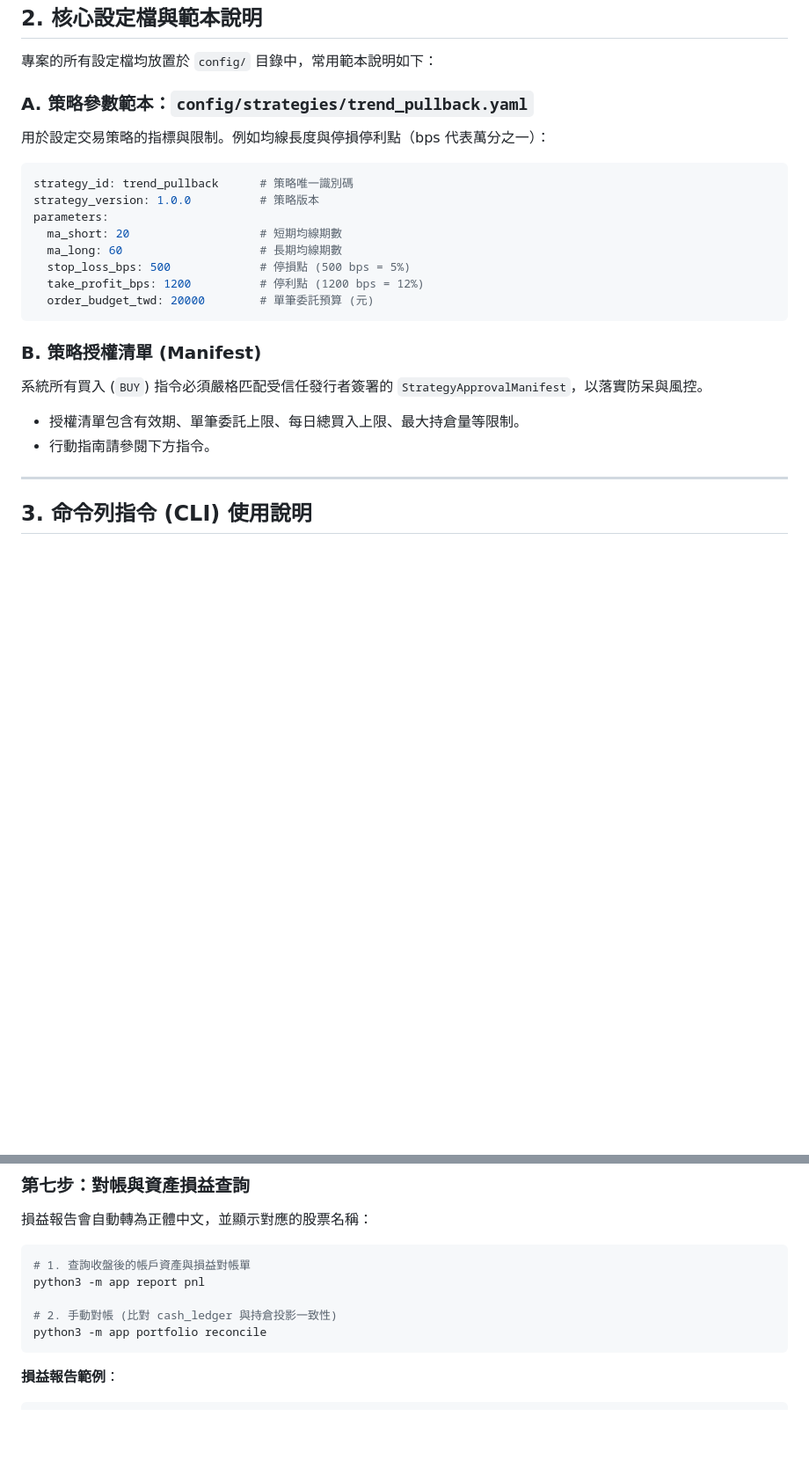
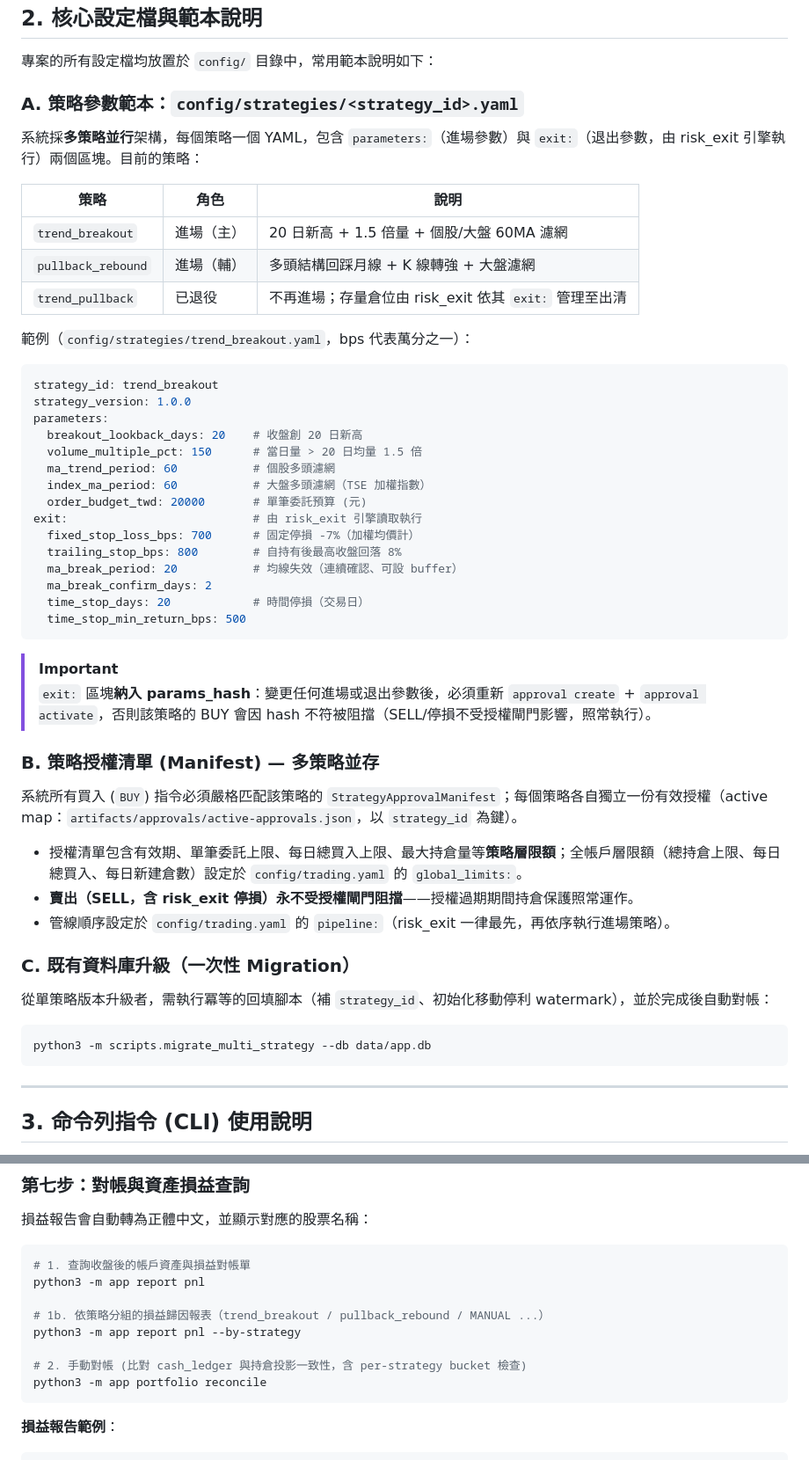
Before and after one commit to ChenHom/tw-swing-trading-mvp, a Markdown page: README.md, 2 parts joined by grey strips. Shown at 88% size. Drawn GitHub-style; blank space fills up the shorter version.

````diff
--- a/README.md
+++ b/README.md
@@ -30,23 +30,48 @@ DATABASE_URL=data/app.db
 
 專案的所有設定檔均放置於 `config/` 目錄中，常用範本說明如下：
 
-### A. 策略參數範本：`config/strategies/trend_pullback.yaml`
-用於設定交易策略的指標與限制。例如均線長度與停損停利點（bps 代表萬分之一）：
+### A. 策略參數範本：`config/strategies/<strategy_id>.yaml`
+系統採**多策略並行**架構，每個策略一個 YAML，包含 `parameters:`（進場參數）與 `exit:`（退出參數，由 risk_exit 引擎執行）兩個區塊。目前的策略：
+
+| 策略 | 角色 | 說明 |
+|---|---|---|
+| `trend_breakout` | 進場（主） | 20 日新高 + 1.5 倍量 + 個股/大盤 60MA 濾網 |
+| `pullback_rebound` | 進場（輔） | 多頭結構回踩月線 + K 線轉強 + 大盤濾網 |
+| `trend_pullback` | 已退役 | 不再進場；存量倉位由 risk_exit 依其 `exit:` 管理至出清 |
+
+範例（`config/strategies/trend_breakout.yaml`，bps 代表萬分之一）：
 ```yaml
-strategy_id: trend_pullback      # 策略唯一識別碼
-strategy_version: 1.0.0          # 策略版本
+strategy_id: trend_breakout
+strategy_version: 1.0.0
 parameters:
-  ma_short: 20                   # 短期均線期數
-  ma_long: 60                    # 長期均線期數
-  stop_loss_bps: 500             # 停損點 (500 bps = 5%)
-  take_profit_bps: 1200          # 停利點 (1200 bps = 12%)
-  order_budget_twd: 20000        # 單筆委託預算 (元)
+  breakout_lookback_days: 20    # 收盤創 20 日新高
+  volume_multiple_pct: 150      # 當日量 > 20 日均量 1.5 倍
+  ma_trend_period: 60           # 個股多頭濾網
+  index_ma_period: 60           # 大盤多頭濾網（TSE 加權指數）
+  order_budget_twd: 20000       # 單筆委託預算 (元)
+exit:                           # 由 risk_exit 引擎讀取執行
+  fixed_stop_loss_bps: 700      # 固定停損 -7%（加權均價計）
+  trailing_stop_bps: 800        # 自持有後最高收盤回落 8%
+  ma_break_period: 20           # 均線失效（連續確認、可設 buffer）
+  ma_break_confirm_days: 2
+  time_stop_days: 20            # 時間停損（交易日）
+  time_stop_min_return_bps: 500
 ```
 
-### B. 策略授權清單 (Manifest)
-系統所有買入 (`BUY`) 指令必須嚴格匹配受信任發行者簽署的 `StrategyApprovalManifest`，以落實防呆與風控。
-* 授權清單包含有效期、單筆委託上限、每日總買入上限、最大持倉量等限制。
-* 行動指南請參閱下方指令。
+> [!IMPORTANT]
+> `exit:` 區塊**納入 params_hash**：變更任何進場或退出參數後，必須重新 `approval create` + `approval activate`，否則該策略的 BUY 會因 hash 不符被阻擋（SELL/停損不受授權閘門影響，照常執行）。
+
+### B. 策略授權清單 (Manifest) — 多策略並存
+系統所有買入 (`BUY`) 指令必須嚴格匹配該策略的 `StrategyApprovalManifest`；每個策略各自獨立一份有效授權（active map：`artifacts/approvals/active-approvals.json`，以 `strategy_id` 為鍵）。
+* 授權清單包含有效期、單筆委託上限、每日總買入上限、最大持倉量等**策略層限額**；全帳戶層限額（總持倉上限、每日總買入、每日新建倉數）設定於 `config/trading.yaml` 的 `global_limits:`。
+* **賣出（SELL，含 risk_exit 停損）永不受授權閘門阻擋**——授權過期期間持倉保護照常運作。
+* 管線順序設定於 `config/trading.yaml` 的 `pipeline:`（risk_exit 一律最先，再依序執行進場策略）。
+
+### C. 既有資料庫升級（一次性 Migration）
+從單策略版本升級者，需執行冪等的回填腳本（補 `strategy_id`、初始化移動停利 watermark），並於完成後自動對帳：
+```bash
+python3 -m scripts.migrate_multi_strategy --db data/app.db
+```
 
 ---
 
@@ -185,7 +224,10 @@ python3 -m app simulation run-daily --date 2026-06-10
 # 1. 查詢收盤後的帳戶資產與損益對帳單
 python3 -m app report pnl
 
-# 2. 手動對帳 (比對 cash_ledger 與持倉投影一致性)
+# 1b. 依策略分組的損益歸因報表（trend_breakout / pullback_rebound / MANUAL ...）
+python3 -m app report pnl --by-strategy
+
+# 2. 手動對帳 (比對 cash_ledger 與持倉投影一致性，含 per-strategy bucket 檢查)
 python3 -m app portfolio reconcile
 ```
 **損益報告範例**：
````
Also changed, not shown: other parts of README.md (+20 -6 lines), AGENTS.md (+22 -9 lines).
